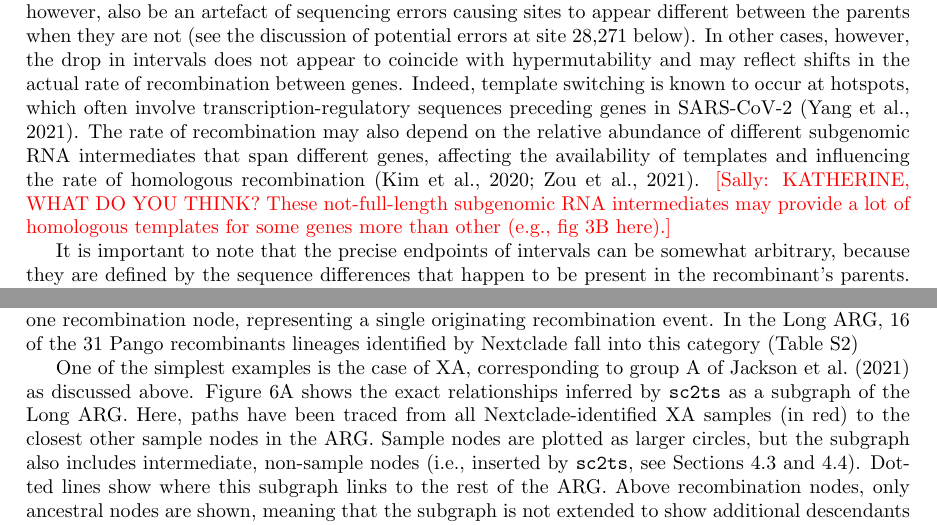
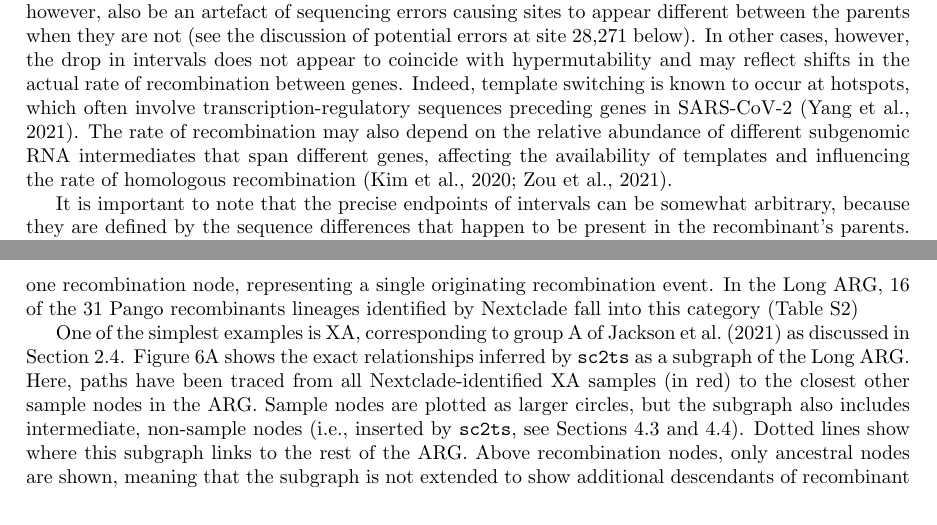
Before and after one commit to jeromekelleher/sc2ts-paper, a LaTeX paper (paper.tex): two parts of pages 10 and 12 of 41 before the commit and two parts of pages 10 and 13 of 41 after it, joined at a grey line, cut so that both start at the same text. Compiled offline with pdfLaTeX.

Commit message:
Final version for Biorxiv

```diff
--- a/paper.tex
+++ b/paper.tex
@@ -769,7 +769,7 @@ The rate of recombination may also depend on the relative abundance
 of different subgenomic RNA intermediates that span different genes,
 affecting the availability of templates and influencing the rate of
 homologous recombination~\citep{Kim2020-gt,Zou2021-sars}.
-\sally{[Sally: KATHERINE, WHAT DO YOU THINK?  These not-full-length subgenomic RNA intermediates may provide a lot of homologous templates for some genes more than other (e.g., fig 3B here).]}
+%\sally{[Sally: KATHERINE, WHAT DO YOU THINK?  These not-full-length subgenomic RNA intermediates may provide a lot of homologous templates for some genes more than other (e.g., fig 3B here).]}
 
 It is important to note that the precise endpoints of intervals can be
 somewhat arbitrary, because they are defined by the sequence differences
@@ -969,8 +969,9 @@ Details of the mutations and sample node identities for all three plots are prov
 supplementary Figures \ref{fig:pango_XA_gisaid_graph}, \ref{fig:pango_XAG_gisaid_graph}, and \ref{fig:pango_XD_gisaid_graph}, which also provide alternative GISAID Pango designations.
 } \end{figure}
 
-One of the simplest examples is the case of XA, corresponding to group A
-of \citet{Jackson2021-ik} as discussed above. Figure~\ref{fig:pango-simple-origin-graph}A
+One of the simplest examples is XA, corresponding to group A
+of \citet{Jackson2021-ik} as discussed in Section~\ref{sec:jackson_recombs}.
+Figure~\ref{fig:pango-simple-origin-graph}A
 shows the exact relationships inferred by \texttt{sc2ts} as a subgraph of the Long ARG.
 Here, paths have been traced from all
 Nextclade-identified XA samples (in red) to the closest other sample nodes in the ARG.
```
Also changed, not shown: paper.tex (2 more changed lines).
